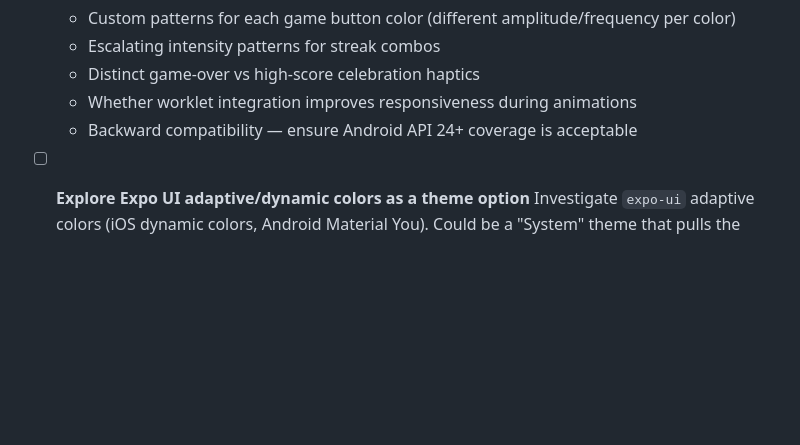
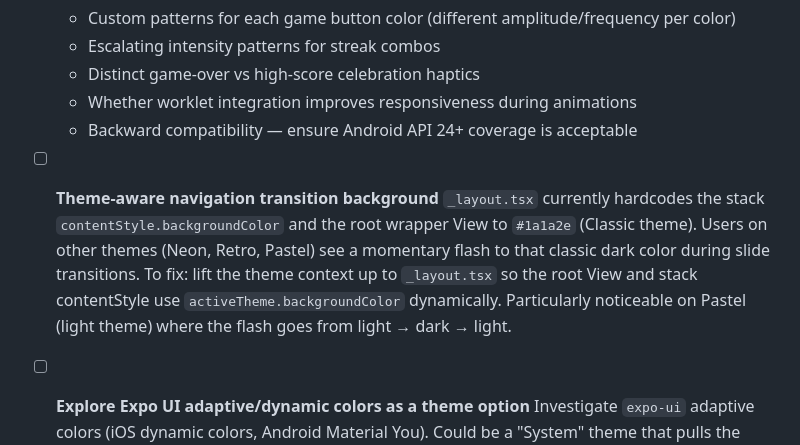
Before and after one commit to frankcalise/eco-mi, a Markdown page: docs/BACKLOG.md, the part around the change. Drawn GitHub-style; blank space fills up the shorter version.

Commit message:
docs: add theme-aware navigation transition background to backlog
Classic theme color is hardcoded in _layout.tsx — users on other themes
see a flash to that color during slide transitions. Needs theme context
lifted to root.

Co-Authored-By: Claude Opus 4.6 (1M context) <noreply@anthropic.com>

```diff
--- a/docs/BACKLOG.md
+++ b/docs/BACKLOG.md
@@ -141,6 +141,9 @@
   - Distinct game-over vs high-score celebration haptics
   - Whether worklet integration improves responsiveness during animations
   - Backward compatibility — ensure Android API 24+ coverage is acceptable
+
+- [ ] **Theme-aware navigation transition background**
+      `_layout.tsx` currently hardcodes the stack `contentStyle.backgroundColor` and the root wrapper View to `#1a1a2e` (Classic theme). Users on other themes (Neon, Retro, Pastel) see a momentary flash to that classic dark color during slide transitions. To fix: lift the theme context up to `_layout.tsx` so the root View and stack contentStyle use `activeTheme.backgroundColor` dynamically. Particularly noticeable on Pastel (light theme) where the flash goes from light → dark → light.
 
 - [ ] **Explore Expo UI adaptive/dynamic colors as a theme option**
       Investigate `expo-ui` adaptive colors (iOS dynamic colors, Android Material You). Could be a "System" theme that pulls the device's accent colors for the game buttons and UI chrome. Evaluate whether this works as the default theme (free, adapts to every user's device) or as a separate purchasable theme. Research: does `@expo/ui` expose adaptive color primitives that work cross-platform? What does it look like on Android Material You vs iOS?
```
